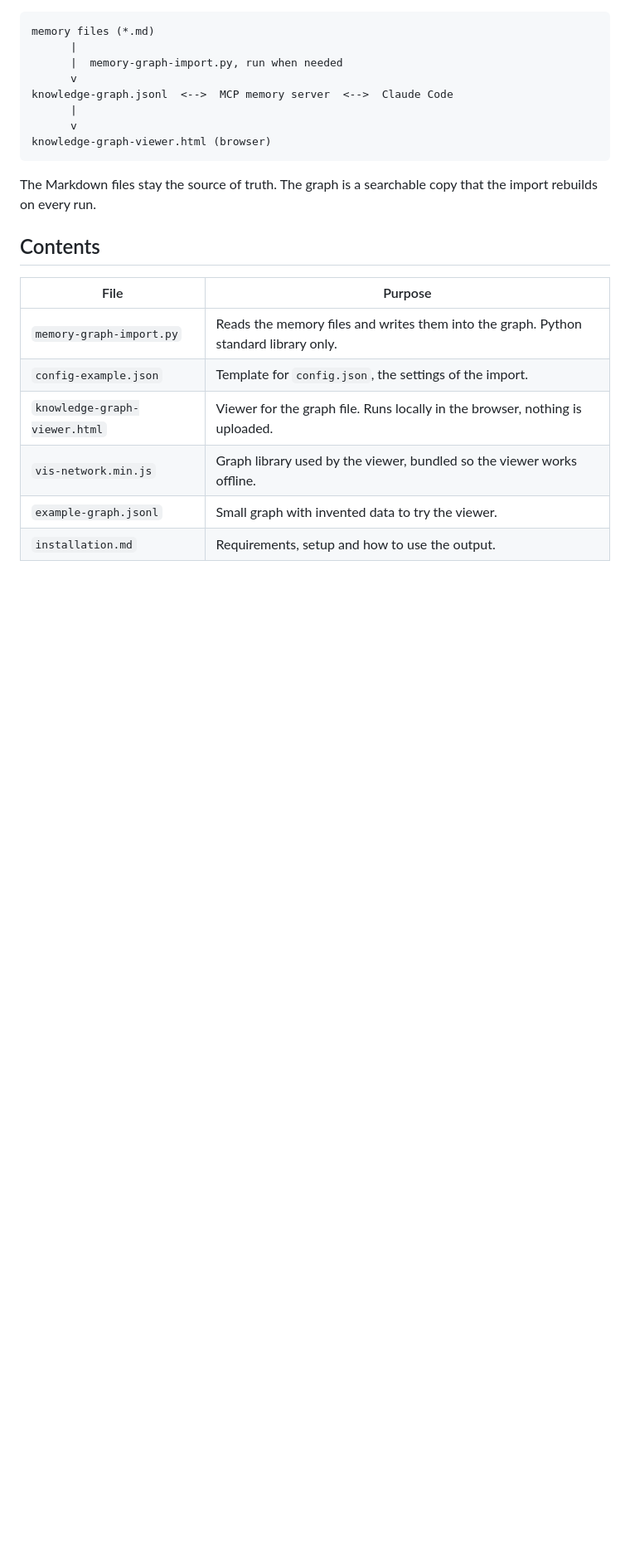
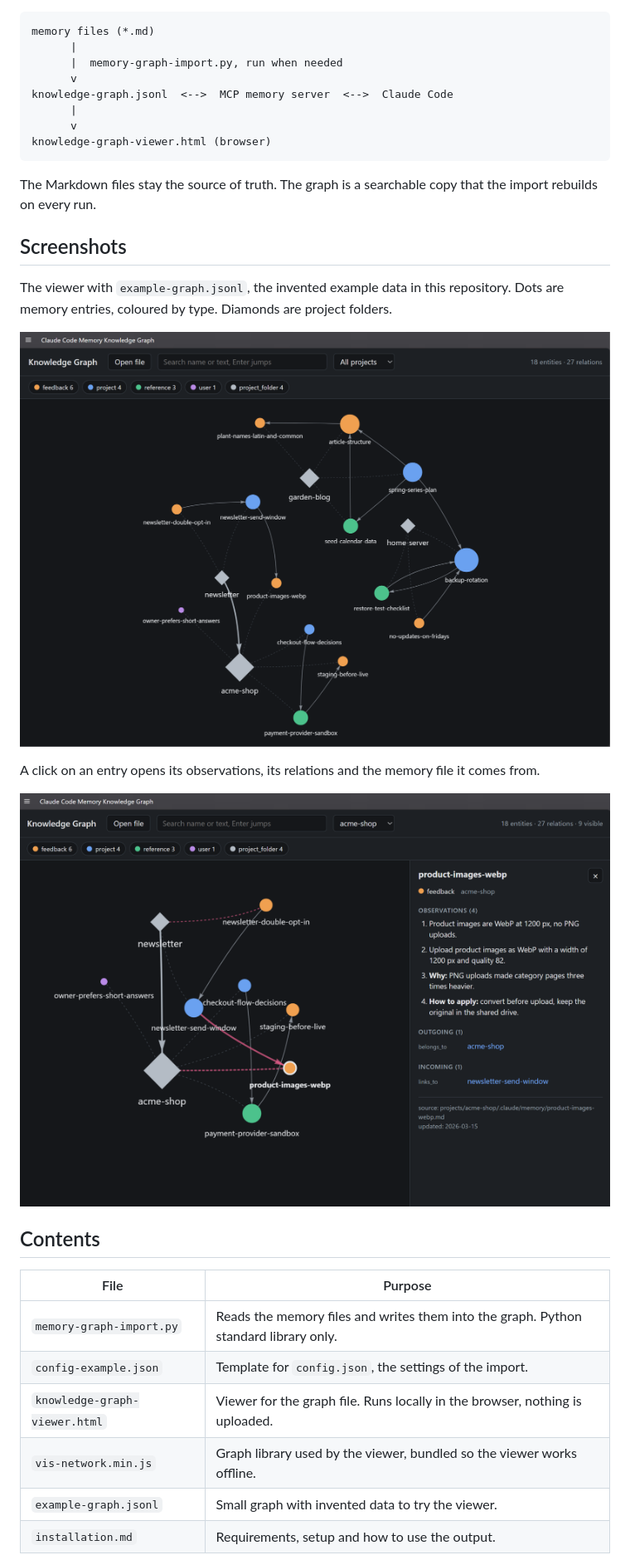
Before and after one commit to zielniok/claude-memory-graph, a Markdown page: readme.md, the part around the change. Shown at 83% size. GitHub-like rendering; pictures changed too: images/viewer-details.png (added), images/viewer-overview.png (added); blank space fills up the shorter version.

Commit message:
added screenshots to readme.md

````diff
--- a/readme.md
+++ b/readme.md
@@ -16,6 +16,16 @@ knowledge-graph-viewer.html (browser)
 ```
 
 The Markdown files stay the source of truth. The graph is a searchable copy that the import rebuilds on every run.
+
+## Screenshots
+
+The viewer with `example-graph.jsonl`, the invented example data in this repository. Dots are memory entries, coloured by type. Diamonds are project folders.
+
+![Viewer showing the whole example graph](images/viewer-overview.png)
+
+A click on an entry opens its observations, its relations and the memory file it comes from.
+
+![Viewer with the entry backup-rotation selected and its details open](images/viewer-details.png)
 
 ## Contents
 
````
Also changed, not shown: installation.md (+14 -4 lines).
